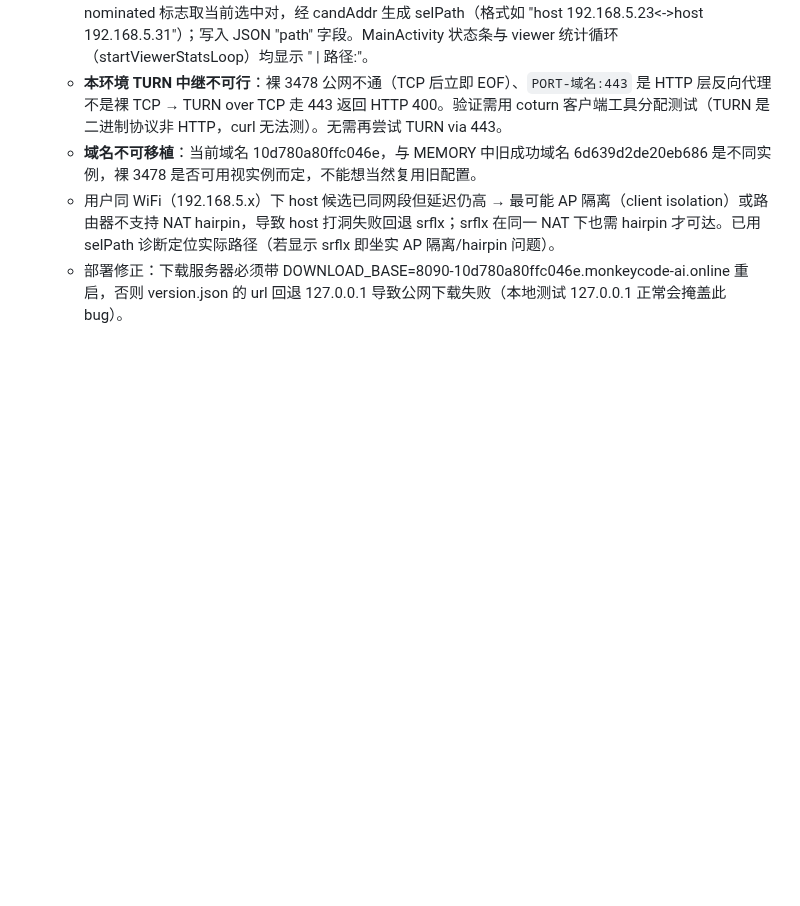
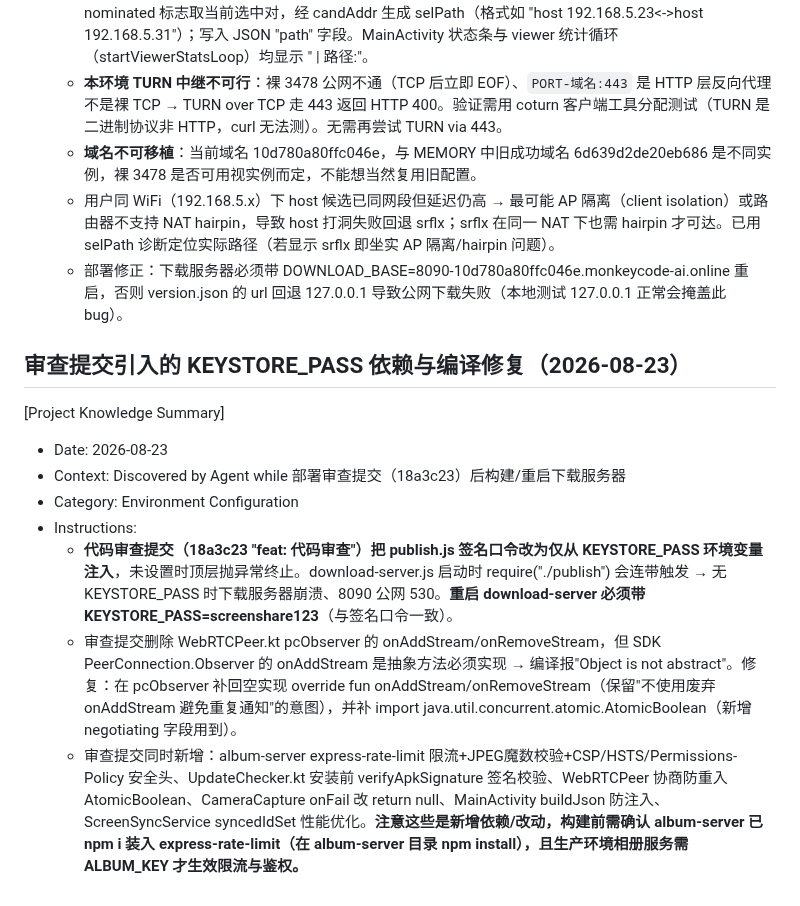
Before and after one commit to lqx3617-dot/ScreenShare, a Markdown page: .monkeycode/MEMORY.md, the part around the change. Rendered like a GitHub page; blank space fills up the shorter version.

Commit message:
chore: 记录审查提交的 KEYSTORE_PASS 依赖与编译修复要点 Co-authored-by: monkeycode-ai <monkeycode-ai@chaitin.com>

```diff
--- a/.monkeycode/MEMORY.md
+++ b/.monkeycode/MEMORY.md
@@ -360,3 +360,13 @@ Entries discovered by the Agent during task execution should follow this format:
   - **域名不可移植**：当前域名 10d780a80ffc046e，与 MEMORY 中旧成功域名 6d639d2de20eb686 是不同实例，裸 3478 是否可用视实例而定，不能想当然复用旧配置。
   - 用户同 WiFi（192.168.5.x）下 host 候选已同网段但延迟仍高 → 最可能 AP 隔离（client isolation）或路由器不支持 NAT hairpin，导致 host 打洞失败回退 srflx；srflx 在同一 NAT 下也需 hairpin 才可达。已用 selPath 诊断定位实际路径（若显示 srflx 即坐实 AP 隔离/hairpin 问题）。
   - 部署修正：下载服务器必须带 DOWNLOAD_BASE=8090-10d780a80ffc046e.monkeycode-ai.online 重启，否则 version.json 的 url 回退 127.0.0.1 导致公网下载失败（本地测试 127.0.0.1 正常会掩盖此 bug）。
+
+## 审查提交引入的 KEYSTORE_PASS 依赖与编译修复（2026-08-23）
+[Project Knowledge Summary]
+- Date: 2026-08-23
+- Context: Discovered by Agent while 部署审查提交（18a3c23）后构建/重启下载服务器
+- Category: Environment Configuration
+- Instructions:
+  - **代码审查提交（18a3c23 "feat: 代码审查"）把 publish.js 签名口令改为仅从 KEYSTORE_PASS 环境变量注入**，未设置时顶层抛异常终止。download-server.js 启动时 require("./publish") 会连带触发 → 无 KEYSTORE_PASS 时下载服务器崩溃、8090 公网 530。**重启 download-server 必须带 KEYSTORE_PASS=screenshare123**（与签名口令一致）。
+  - 审查提交删除 WebRTCPeer.kt pcObserver 的 onAddStream/onRemoveStream，但 SDK PeerConnection.Observer 的 onAddStream 是抽象方法必须实现 → 编译报"Object is not abstract"。修复：在 pcObserver 补回空实现 override fun onAddStream/onRemoveStream（保留"不使用废弃 onAddStream 避免重复通知"的意图），并补 import java.util.concurrent.atomic.AtomicBoolean（新增 negotiating 字段用到）。
+  - 审查提交同时新增：album-server express-rate-limit 限流+JPEG魔数校验+CSP/HSTS/Permissions-Policy 安全头、UpdateChecker.kt 安装前 verifyApkSignature 签名校验、WebRTCPeer 协商防重入 AtomicBoolean、CameraCapture onFail 改 return null、MainActivity buildJson 防注入、ScreenSyncService syncedIdSet 性能优化。**注意这些是新增依赖/改动，构建前需确认 album-server 已 npm i 装入 express-rate-limit（在 album-server 目录 npm install），且生产环境相册服务需 ALBUM_KEY 才生效限流与鉴权。**
```
